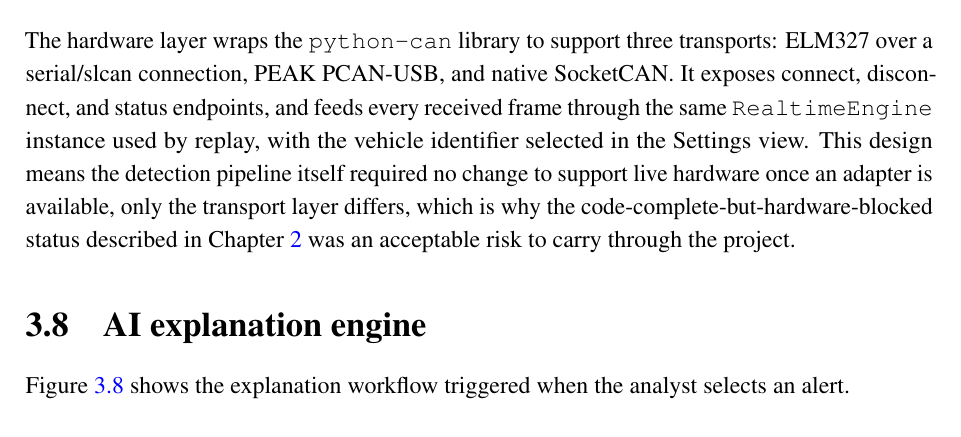
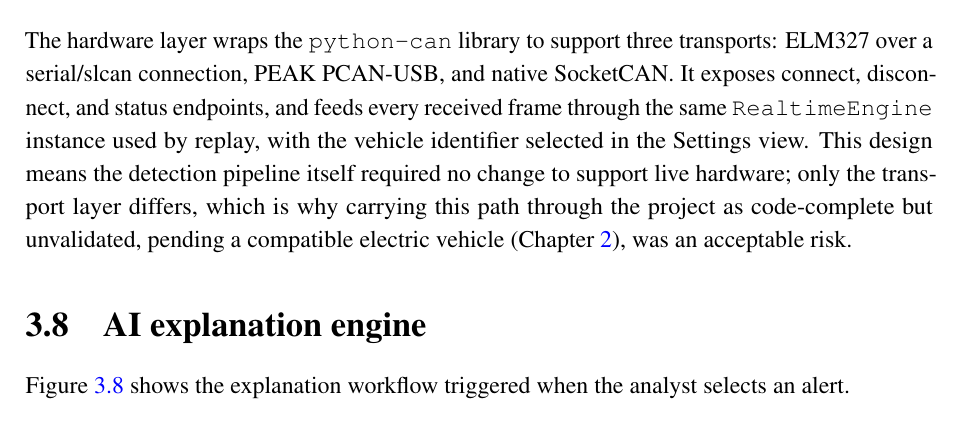
Before and after one commit to mootazkraiem/DiagTool, a LaTeX thesis (thesis/main.tex, which reads thesis/chapters/chapter3_design.tex): part of page 43 of 92, cut so that both start at the same text. Compiled offline with pdfLaTeX.

Commit message:
Jul 12, 2026, 7:51 PM

```diff
--- a/thesis/chapters/chapter3_design.tex
+++ b/thesis/chapters/chapter3_design.tex
@@ -138,7 +138,7 @@ The four layers are combined into one fusion score by a fixed weighted sum, and
 
 \section{Hardware layer}
 
-The hardware layer wraps the \texttt{python-can} library to support three transports: ELM327 over a serial/slcan connection, PEAK PCAN-USB, and native SocketCAN. It exposes connect, disconnect, and status endpoints, and feeds every received frame through the same \texttt{RealtimeEngine} instance used by replay, with the vehicle identifier selected in the Settings view. This design means the detection pipeline itself required no change to support live hardware once an adapter is available, only the transport layer differs, which is why the code-complete-but-hardware-blocked status described in Chapter~\ref{chap:requirements} was an acceptable risk to carry through the project.
+The hardware layer wraps the \texttt{python-can} library to support three transports: ELM327 over a serial/slcan connection, PEAK PCAN-USB, and native SocketCAN. It exposes connect, disconnect, and status endpoints, and feeds every received frame through the same \texttt{RealtimeEngine} instance used by replay, with the vehicle identifier selected in the Settings view. This design means the detection pipeline itself required no change to support live hardware; only the transport layer differs, which is why carrying this path through the project as code-complete but unvalidated, pending a compatible electric vehicle (Chapter~\ref{chap:requirements}), was an acceptable risk.
 
 \section{AI explanation engine}
 \label{sec:design-ai}
```
